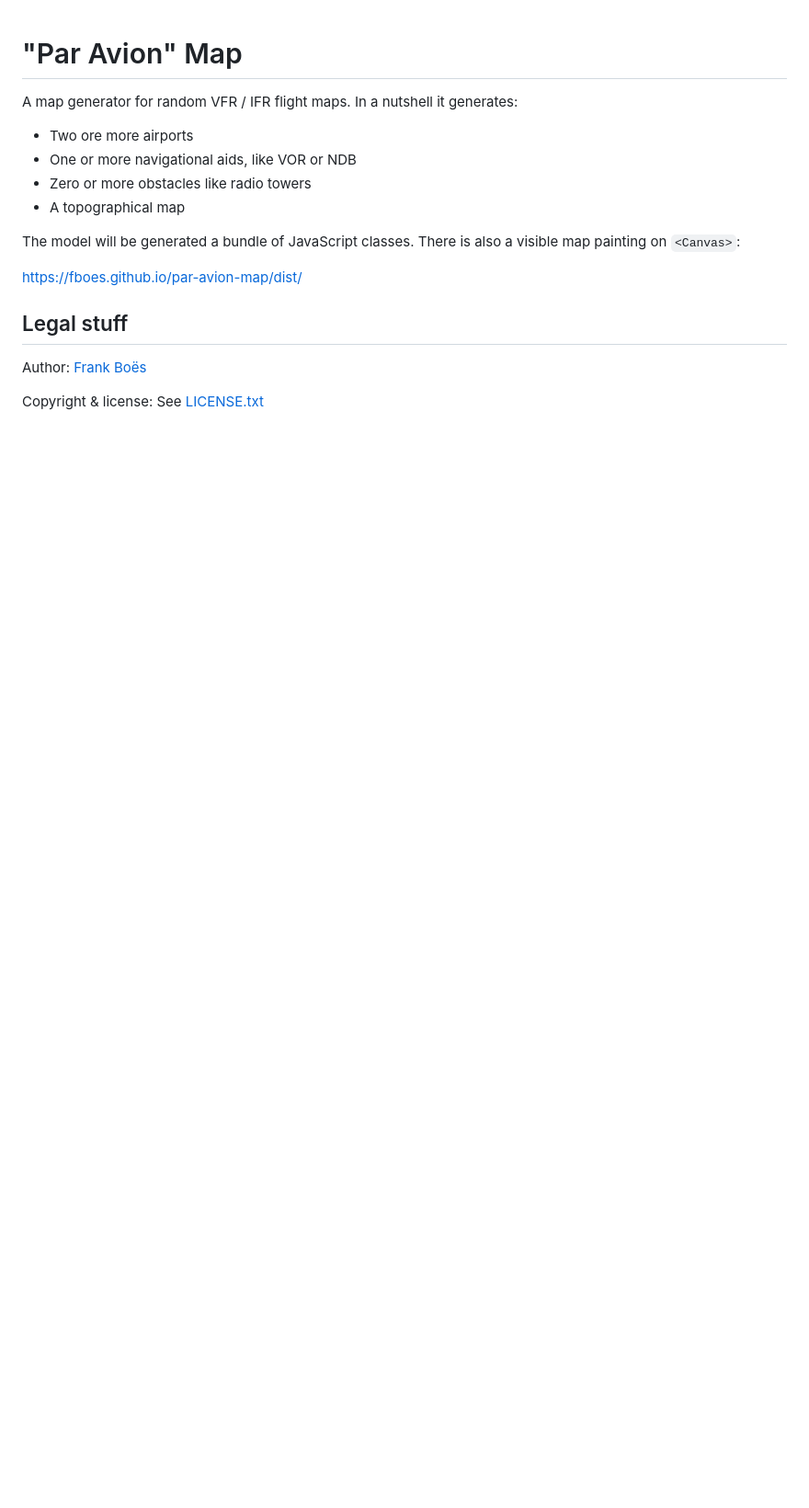
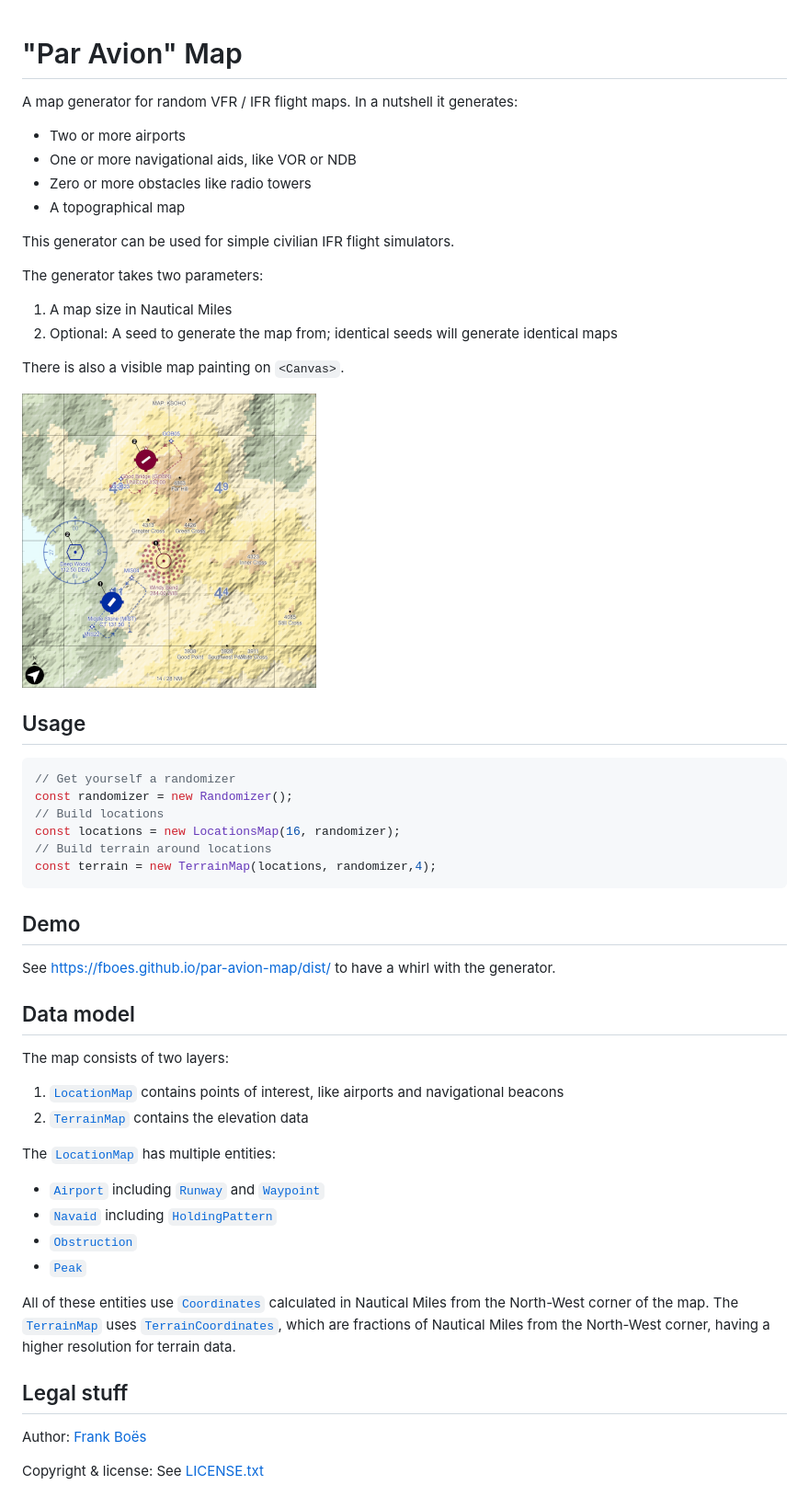
Before and after one commit to fboes/par-avion-map, a Markdown page: README.md, the part around the change. Shown: that part at 92% size. Drawn GitHub-style; pictures changed too: docs/canvas.png (added); blank space fills up the shorter version.

Commit message:
Update documentation

````diff
--- a/README.md
+++ b/README.md
@@ -3,14 +3,55 @@
 
 A map generator for random VFR / IFR flight maps. In a nutshell it generates:
 
-* Two ore more airports
+* Two or more airports
 * One or more navigational aids, like VOR or NDB
 * Zero or more obstacles like radio towers
 * A topographical map
 
-The model will be generated a bundle of JavaScript classes. There is also a visible map painting on `<Canvas>`:
+This generator can be used for simple civilian IFR flight simulators.
 
-https://fboes.github.io/par-avion-map/dist/
+The generator takes two parameters:
+
+1. A map size in Nautical Miles
+1. Optional: A seed to generate the map from; identical seeds will generate identical maps
+
+There is also a visible map painting on `<Canvas>`.
+
+![](docs/canvas.png)
+
+Usage
+-----
+
+```js
+// Get yourself a randomizer
+const randomizer = new Randomizer();
+// Build locations
+const locations = new LocationsMap(16, randomizer);
+// Build terrain around locations
+const terrain = new TerrainMap(locations, randomizer,4);
+```
+
+Demo
+----
+
+See https://fboes.github.io/par-avion-map/dist/ to have a whirl with the generator.
+
+Data model
+----------
+
+The map consists of two layers:
+
+1. [`LocationMap`](src/ParAvion/LocationMap.ts) contains points of interest, like airports and navigational beacons
+2. [`TerrainMap`](src/ParAvion/TerrainMap.ts) contains the elevation data
+
+The [`LocationMap`](src/ParAvion/LocationMap.ts) has multiple entities:
+
+* [`Airport`](src/ParAvion/Airport.ts) including [`Runway`](src/ParAvion/Runway.ts) and  [`Waypoint`](src/ParAvion/Waypoint.ts)
+* [`Navaid`](src/ParAvion/Navaid.ts) including [`HoldingPattern`](src/ParAvion/HoldingPattern.ts)
+* [`Obstruction`](src/ParAvion/Obstruction.ts)
+* [`Peak`](src/ParAvion/Obstruction.ts)
+
+All of these entities use [`Coordinates`](src/Types/Coordinates.ts) calculated in Nautical Miles from the North-West corner of the map. The [`TerrainMap`](src/ParAvion/TerrainMap.ts) uses [`TerrainCoordinates`](src/Types/TerrainCoordinates.ts), which are fractions of Nautical Miles from the North-West corner, having a higher resolution for terrain data.
 
 Legal stuff
 -----------
````
Also changed, not shown: 1 other file.
